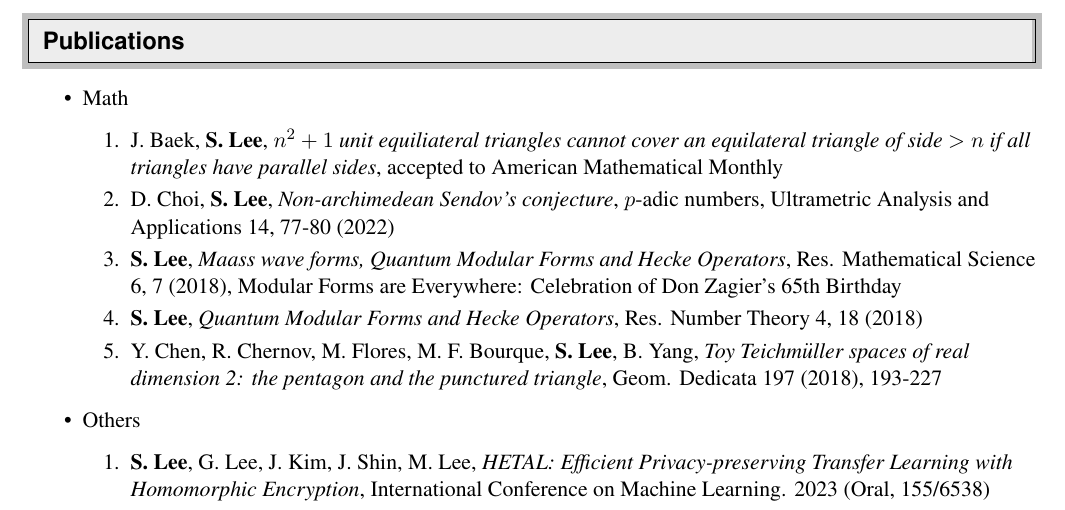
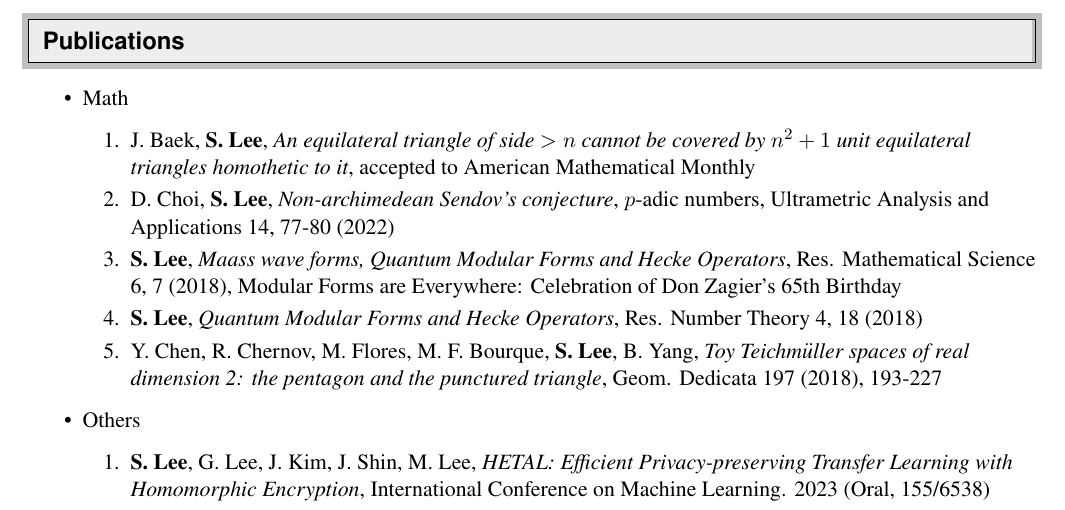
Before and after one commit to seewoo5/seewoo5.github.io, a LaTeX CV (assets/cv/CV.tex): part of page 2 of 4, cut so that both start at the same text. Compiled offline with pdfLaTeX.

Commit message:
update triangle title

```diff
--- a/assets/cv/CV.tex
+++ b/assets/cv/CV.tex
@@ -146,7 +146,7 @@
 \begin{itemize}
 	\item Math
 	\begin{enumerate}
-		\item J. Baek, \textbf{S. Lee}, \emph{$n^2+1$ unit equiliateral triangles cannot cover an equilateral triangle of side $>n$ if all triangles have parallel sides}, accepted to American Mathematical Monthly
+		\item J. Baek, \textbf{S. Lee}, \emph{An equilateral triangle of side $>n$ cannot be covered by $n^2 + 1$ unit equilateral triangles homothetic to it}, accepted to American Mathematical Monthly
 		\item D. Choi, \textbf{S. Lee}, \emph{Non-archimedean Sendov's conjecture},
 		$p$-adic numbers, Ultrametric Analysis and Applications 14, 77-80 (2022)
 		\item \textbf{S. Lee}, \emph{Maass wave forms, Quantum Modular Forms and Hecke Operators}, Res. Mathematical Science 6, 7 (2018), Modular Forms are Everywhere: Celebration of Don Zagier's 65th Birthday
```
Also changed, not shown: research.md (+1 -1 lines), assets/cv/CV.pdf.
